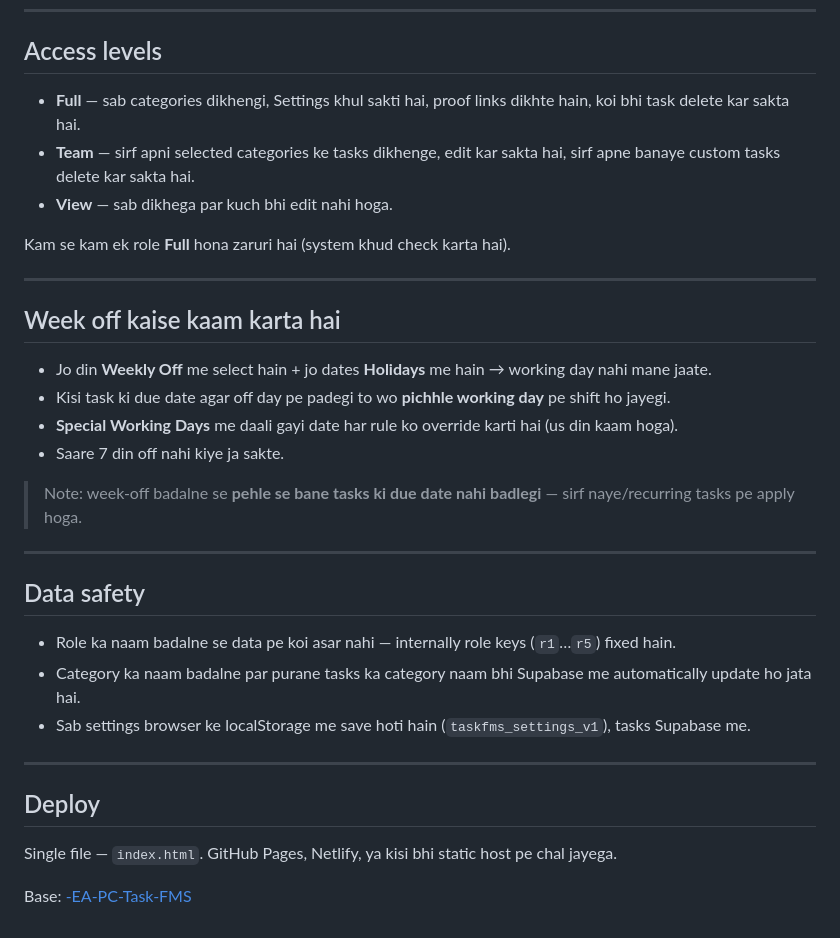
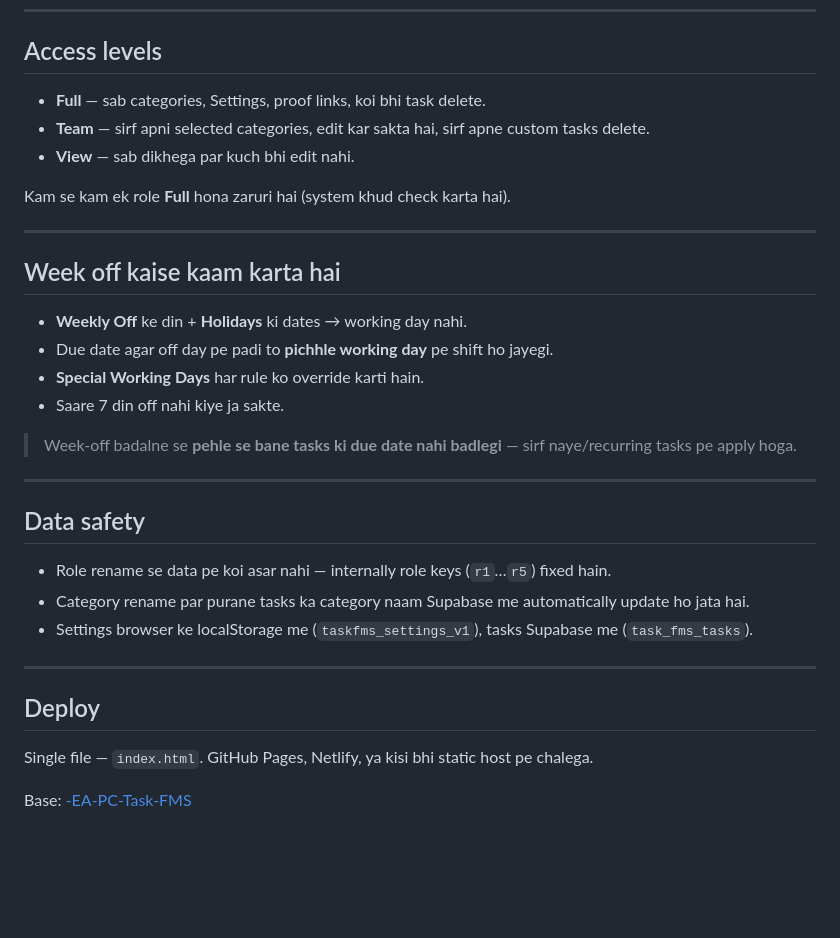
Before and after one commit to sugreev-cmd/Custom-Task-FMS, a Markdown page: README.md, the part around one of its changes. Rendered like a GitHub page; blank space fills up the shorter version.

```diff
--- a/README.md
+++ b/README.md
@@ -71,9 +69,9 @@ Settings → Brand (naam) → Categories → Roles (naam + password + access)
 
 ## Access levels
 
-- **Full** — sab categories dikhengi, Settings khul sakti hai, proof links dikhte hain, koi bhi task delete kar sakta hai.
-- **Team** — sirf apni selected categories ke tasks dikhenge, edit kar sakta hai, sirf apne banaye custom tasks delete kar sakta hai.
-- **View** — sab dikhega par kuch bhi edit nahi hoga.
+- **Full** — sab categories, Settings, proof links, koi bhi task delete.
+- **Team** — sirf apni selected categories, edit kar sakta hai, sirf apne custom tasks delete.
+- **View** — sab dikhega par kuch bhi edit nahi.
 
 Kam se kam ek role **Full** hona zaruri hai (system khud check karta hai).
 
@@ -81,25 +79,25 @@ Kam se kam ek role **Full** hona zaruri hai (system khud check karta hai).
 
 ## Week off kaise kaam karta hai
 
-- Jo din **Weekly Off** me select hain + jo dates **Holidays** me hain → working day nahi mane jaate.
-- Kisi task ki due date agar off day pe padegi to wo **pichhle working day** pe shift ho jayegi.
-- **Special Working Days** me daali gayi date har rule ko override karti hai (us din kaam hoga).
+- **Weekly Off** ke din + **Holidays** ki dates → working day nahi.
+- Due date agar off day pe padi to **pichhle working day** pe shift ho jayegi.
+- **Special Working Days** har rule ko override karti hain.
 - Saare 7 din off nahi kiye ja sakte.
 
-> Note: week-off badalne se **pehle se bane tasks ki due date nahi badlegi** — sirf naye/recurring tasks pe apply hoga.
+> Week-off badalne se **pehle se bane tasks ki due date nahi badlegi** — sirf naye/recurring tasks pe apply hoga.
 
 ---
 
 ## Data safety
 
-- Role ka naam badalne se data pe koi asar nahi — internally role keys (`r1`…`r5`) fixed hain.
-- Category ka naam badalne par purane tasks ka category naam bhi Supabase me automatically update ho jata hai.
-- Sab settings browser ke localStorage me save hoti hain (`taskfms_settings_v1`), tasks Supabase me.
+- Role rename se data pe koi asar nahi — internally role keys (`r1`…`r5`) fixed hain.
+- Category rename par purane tasks ka category naam Supabase me automatically update ho jata hai.
+- Settings browser ke localStorage me (`taskfms_settings_v1`), tasks Supabase me (`task_fms_tasks`).
 
 ---
 
 ## Deploy
 
-Single file — `index.html`. GitHub Pages, Netlify, ya kisi bhi static host pe chal jayega.
+Single file — `index.html`. GitHub Pages, Netlify, ya kisi bhi static host pe chalega.
 
 Base: [-EA-PC-Task-FMS](https://github.com/sugreev-cmd/-EA-PC-Task-FMS)
```
Also changed, not shown: other parts of README.md (+38 -40 lines).
